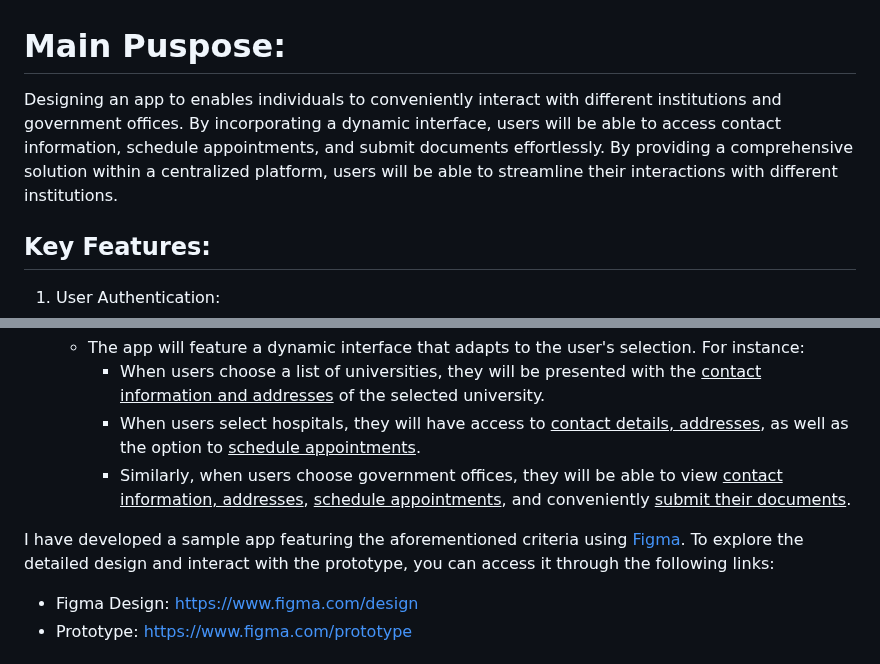
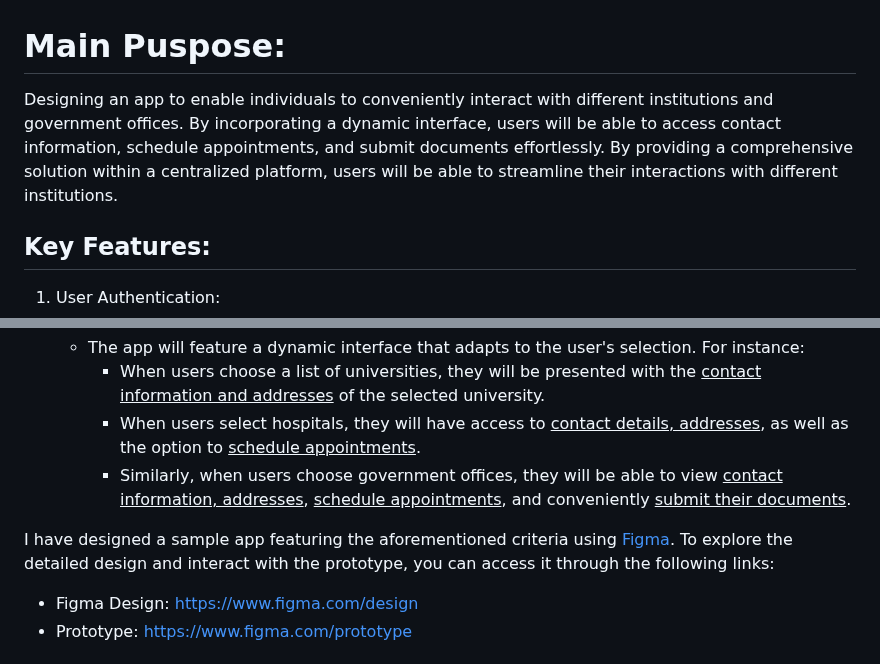
Before and after one commit to Fahim-Ahmad/intoCODE, a Markdown page: UI UX Design/README.md, 2 parts joined by grey strips. Drawn GitHub-style.

Commit message:
fixed typos

```diff
--- a/UI UX Design/README.md
+++ b/UI UX Design/README.md
@@ -1,6 +1,6 @@
 
 # Main Puspose:
-Designing an app to enables individuals to conveniently interact with different institutions and government offices. By incorporating a dynamic interface, users will be able to access contact information, schedule appointments, and submit documents effortlessly. By providing a comprehensive solution within a centralized platform, users will be able to streamline their interactions with different institutions.
+Designing an app to enable individuals to conveniently interact with different institutions and government offices. By incorporating a dynamic interface, users will be able to access contact information, schedule appointments, and submit documents effortlessly. By providing a comprehensive solution within a centralized platform, users will be able to streamline their interactions with different institutions.
 
 ## Key Features:
 
@@ -14,7 +14,7 @@ Designing an app to enables individuals to conveniently interact with different
      - Similarly, when users choose government offices, they will be able to view <u>contact information, addresses</u>, <u>schedule appointments</u>, and conveniently <u>submit their documents</u>.
 
 
-I have developed a sample app featuring the aforementioned criteria using [Figma](https://www.figma.com/). To explore the detailed design and interact with the prototype, you can access it through the following links:
+I have designed a sample app featuring the aforementioned criteria using [Figma](https://www.figma.com/). To explore the detailed design and interact with the prototype, you can access it through the following links:
 
 - Figma Design: [https://www.figma.com/design](https://www.figma.com/file/kNoSetowFGLUG1IhuzQI3k/intoCODE-(UI%2FUX)?type=design&node-id=0%3A1&mode=design&t=f0o3fgOYAJjRfkIO-1)
 - Prototype: [https://www.figma.com/prototype](https://www.figma.com/proto/kNoSetowFGLUG1IhuzQI3k/intoCODE-(UI%2FUX)?type=design&node-id=1-3&t=FL7W5nJ3VldDmup8-1&scaling=scale-down&page-id=0%3A1&starting-point-node-id=1%3A3&mode=design)
```
